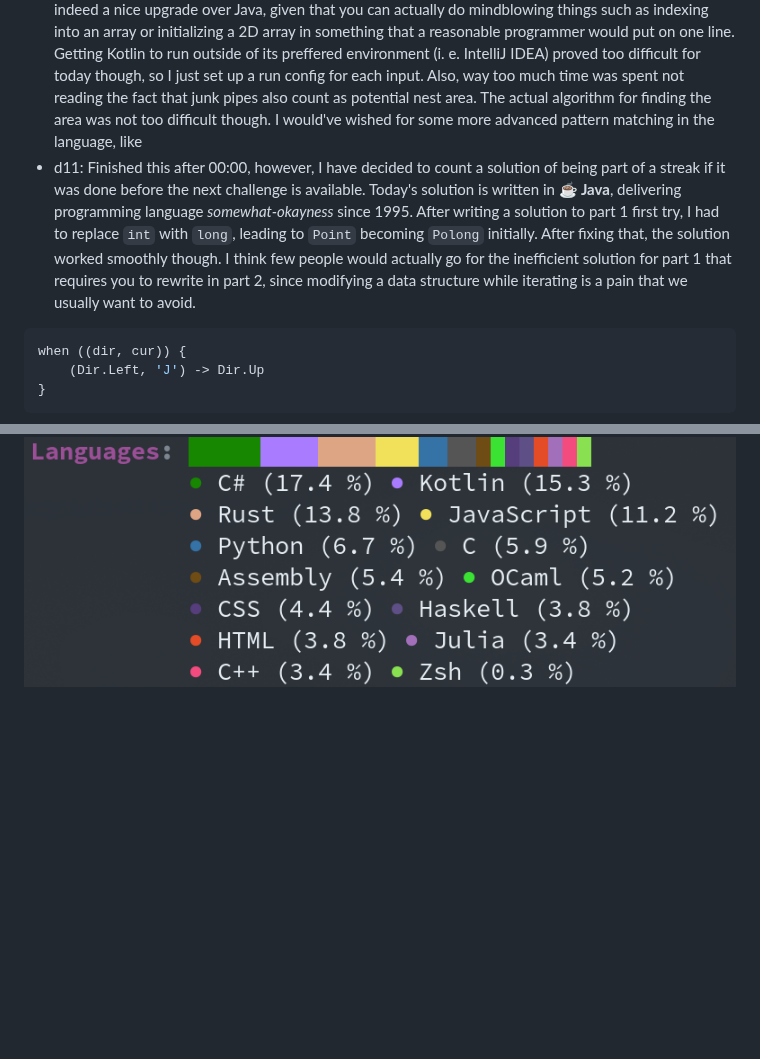
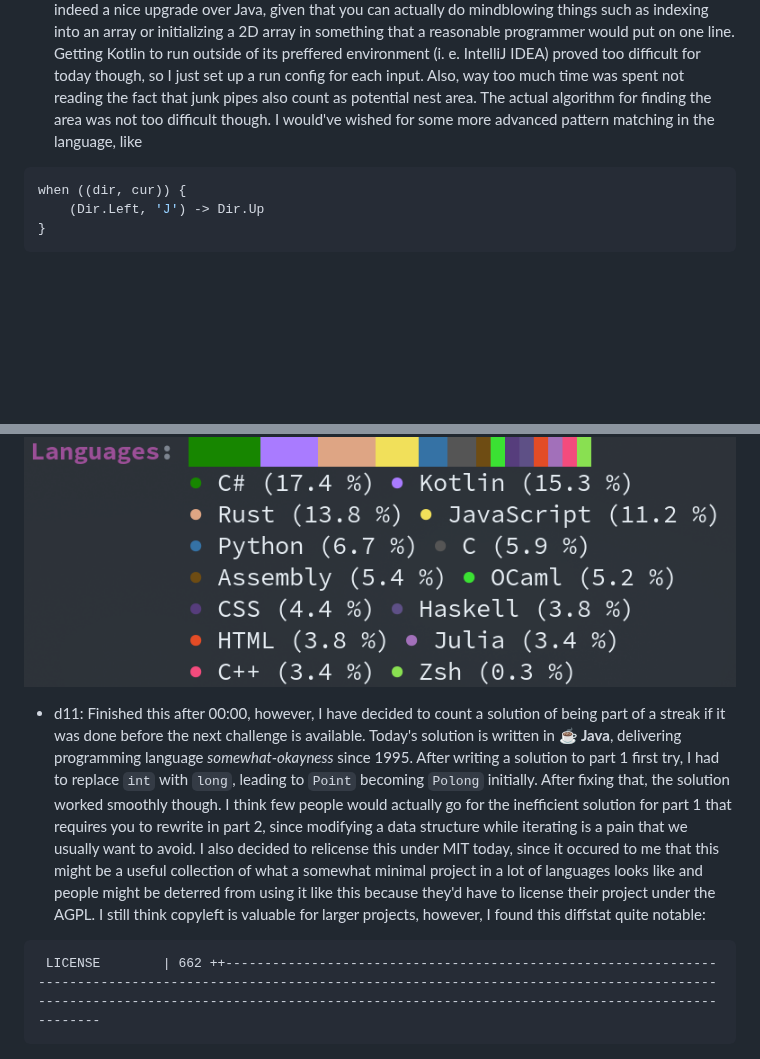
Before and after one commit to maxi0604/aoc2023, a Markdown page: README.md, 2 parts joined by grey strips. Drawn GitHub-style; blank space fills up the shorter version.

Commit message:
Write about license change

````diff
--- a/README.md
+++ b/README.md
@@ -68,7 +68,6 @@ MIT. Feel free to use the code presented here as e. g. a starting point for stru
 - d8: This one was bad. I didn't start early enough and finished at 2023-12-**09**T00:34, almost breaking the streak. My solution for part 2 also isn't correct in general but only works when each path is a perfect loop. Still, got two stars with **🐍 Python**
 - d9: Sadly being really too late with this one, I completed both parts of this one at 2023-12-**10**T16:06 in **∴ Julia**. This was a fun one though and the implementation, while leaving out obvious optimizations, ended up being pretty clean.
 - d10: Rekindling the streak, I solved day 10 on day 10, using **🇰 Kotlin** for both parts. The language is indeed a nice upgrade over Java, given that you can actually do mindblowing things such as indexing into an array or initializing a 2D array in something that a reasonable programmer would put on one line. Getting Kotlin to run outside of its preffered environment (i. e. IntelliJ IDEA) proved too difficult for today though, so I just set up a run config for each input. Also, way too much time was spent not reading the fact that junk pipes also count as potential nest area. The actual algorithm for finding the area was not too difficult though. I would've wished for some more advanced pattern matching in the language, like
-- d11: Finished this after 00:00, however, I have decided to count a solution of being part of a streak if it was done before the next challenge is available. Today's solution is written in **☕ Java**, delivering programming language *somewhat-okayness* since 1995. After writing a solution to part 1 first try, I had to replace `int` with `long`, leading to `Point` becoming `Polong` initially. After fixing that, the solution worked smoothly though. I think few people would actually go for the inefficient solution for part 1 that requires you to rewrite in part 2, since modifying a data structure while iterating is a pain that we usually want to avoid.
 ```kotlin
 when ((dir, cur)) {
     (Dir.Left, 'J') -> Dir.Up
@@ -79,3 +78,7 @@ but there's an open issue about this and it can be worked around somewhat painle
 Unrelated, but since GitHub limits the number of languages for which the percentage of the repository is calculated here's a screenshot from [onefetch](https://github.com/o2sh/onefetch) on day 10:
 
 ![Screenshot from onefetch, showing ● C# (17.4 %) ● Kotlin (15.3 %) ● Rust (13.8 %) ● JavaScript (11.2 %) ● Python (6.7 %) ● C (5.9 %) ● Assembly (5.4 %) ● OCaml (5.2 %) ● CSS (4.4 %) ● HTML (3.8 %) ● Haskell (3.8 %) ● C++ (3.4 %) ● Julia (3.4 %) ● Zsh (0.3 %)](res/d10langs.png)
+- d11: Finished this after 00:00, however, I have decided to count a solution of being part of a streak if it was done before the next challenge is available. Today's solution is written in **☕ Java**, delivering programming language *somewhat-okayness* since 1995. After writing a solution to part 1 first try, I had to replace `int` with `long`, leading to `Point` becoming `Polong` initially. After fixing that, the solution worked smoothly though. I think few people would actually go for the inefficient solution for part 1 that requires you to rewrite in part 2, since modifying a data structure while iterating is a pain that we usually want to avoid. I also decided to relicense this under MIT today, since it occured to me that this might be a useful collection of what a somewhat minimal project in a lot of languages looks like and people might be deterred from using it like this because they'd have to license their project under the AGPL. I still think copyleft is valuable for larger projects, however, I found this diffstat quite notable:
+```
+ LICENSE        | 662 ++-----------------------------------------------------------------------------------------------------------------------------------------------------------------------------------------------------------------------------------------------------
+ ```
````
